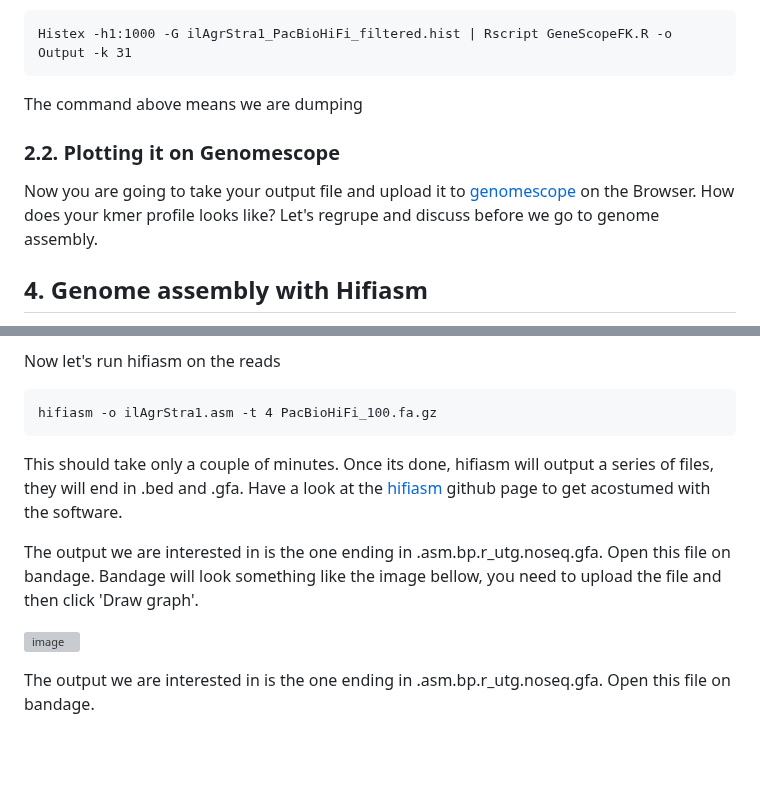
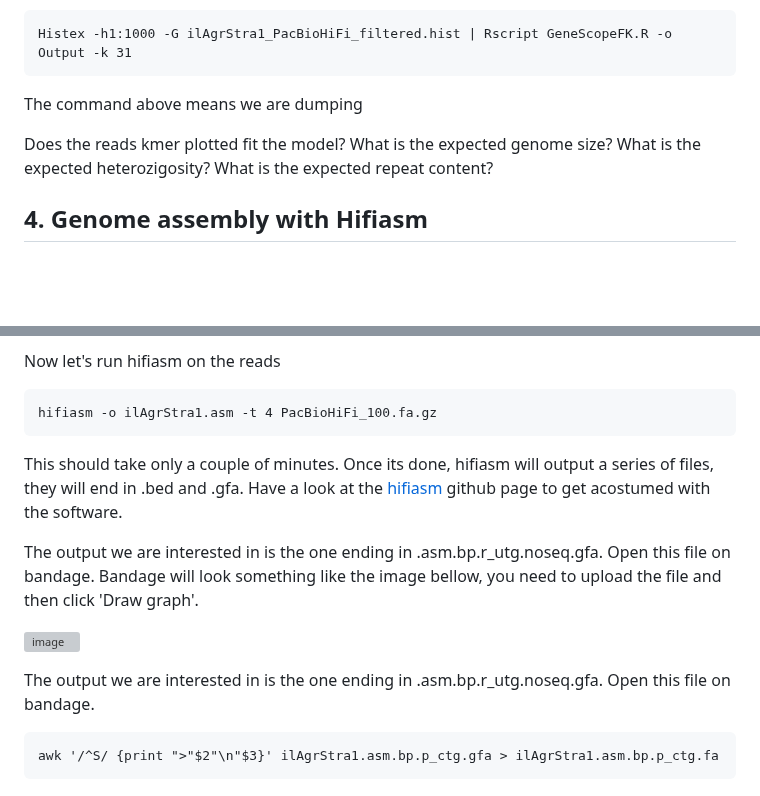
Before and after one commit to mduchoslav/Evomics_Intro_to_R, a Markdown page: CESKY_KRUMLOV.md, 2 parts joined by grey strips. GitHub-like rendering; blank space fills up the shorter version; grey boxes are pictures that could not be loaded.

````diff
--- a/CESKY_KRUMLOV.md
+++ b/CESKY_KRUMLOV.md
@@ -91,10 +91,11 @@ Histex -h1:1000 -G ilAgrStra1_PacBioHiFi_filtered.hist | Rscript GeneScopeFK.R -
 ```
 The command above means we are dumping
 
+Does the reads kmer plotted fit the model?
+What is the expected genome size?
+What is the expected heterozigosity?
+What is the expected repeat content?
 
-### 2.2. Plotting it on Genomescope
-
-Now you are going to take your output file and upload it to [genomescope](http://qb.cshl.edu/genomescope/) on the Browser. How does your kmer profile looks like? Let's regrupe and discuss before we go to genome assembly.
 
 ## 4. Genome assembly with Hifiasm
 
@@ -117,7 +118,6 @@ Now let's run hifiasm on the reads
 ```
 hifiasm -o ilAgrStra1.asm -t 4 PacBioHiFi_100.fa.gz
 ```
-
 This should take only a couple of minutes. Once its done, hifiasm will output a series of files, they will end in .bed and .gfa. Have a look at the [hifiasm](https://github.com/chhylp123/hifiasm) github page to get acostumed with the software.
 
 The output we are interested in is the one ending in .asm.bp.r_utg.noseq.gfa. Open this file on bandage. Bandage will look something like the image bellow, you need to upload the file and then click 'Draw graph'.
@@ -126,3 +126,7 @@ The output we are interested in is the one ending in .asm.bp.r_utg.noseq.gfa. Op
 ![image](https://user-images.githubusercontent.com/4116164/236863823-05841121-6dd8-40af-8885-6482662f423c.png)
 
 The output we are interested in is the one ending in .asm.bp.r_utg.noseq.gfa. Open this file on bandage.
+
+```
+awk '/^S/ {print ">"$2"\n"$3}' ilAgrStra1.asm.bp.p_ctg.gfa > ilAgrStra1.asm.bp.p_ctg.fa
+```
````
